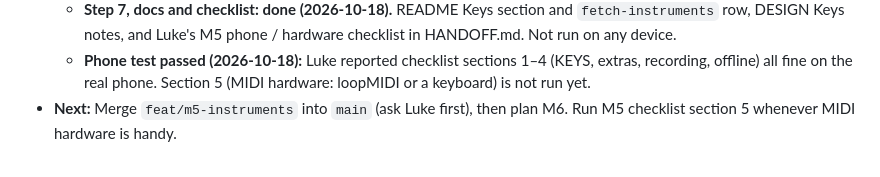
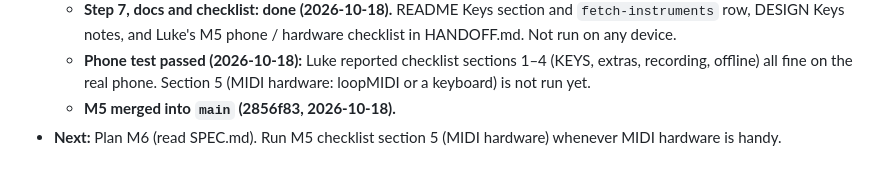
Before and after one commit to LukeWilkinson/drum-pad-controller, a Markdown page: CLAUDE.md, the part around the change. GitHub-like rendering.

Commit message:
Record M5 merge in status notes
Co-Authored-By: Claude Sonnet 5.5 <noreply@anthropic.com>

```diff
--- a/CLAUDE.md
+++ b/CLAUDE.md
@@ -67,4 +67,5 @@ Read SPEC.md (milestones) and DESIGN.md (tokens, layouts) first. The design canv
   - **Step 6, Keys MIDI: done (2026-10-18).** `state.midi.keysChannel` (default 1) + SETUP select; `KeysEngine` `KeysHook` → `midi/out.ts` (notes, scheduled ARP/loop notes, pitch bend out); `in.ts` plays KEYS from notes, pitch bend and CC 64 on the Keys channel (other channels still play pads); `echo` flag keeps MIDI-in from going back out; 8 new learn targets. Checked by script with `?fakemidi` and layout at 3 sizes. Notes in HANDOFF.md.
   - **Step 7, docs and checklist: done (2026-10-18).** README Keys section and `fetch-instruments` row, DESIGN Keys notes, and Luke's M5 phone / hardware checklist in HANDOFF.md. Not run on any device.
   - **Phone test passed (2026-10-18):** Luke reported checklist sections 1–4 (KEYS, extras, recording, offline) all fine on the real phone. Section 5 (MIDI hardware: loopMIDI or a keyboard) is not run yet.
-- **Next:** Merge `feat/m5-instruments` into `main` (ask Luke first), then plan M6. Run M5 checklist section 5 whenever MIDI hardware is handy.
+  - **M5 merged into `main` (2856f83, 2026-10-18).**
+- **Next:** Plan M6 (read SPEC.md). Run M5 checklist section 5 (MIDI hardware) whenever MIDI hardware is handy.
```
Also changed, not shown: HANDOFF.md (+1 -1 lines).
